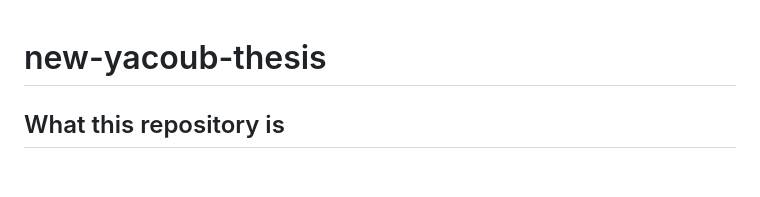
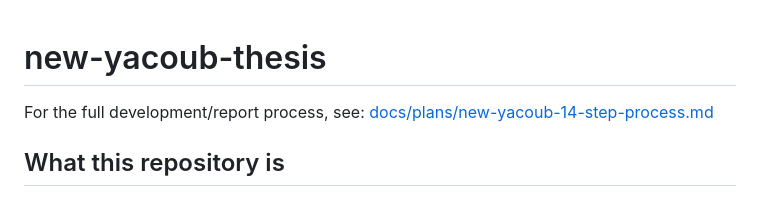
Before and after one commit to Rumple12/new-yacoub-thesis, a Markdown page: README.md, the part around the change. GitHub-like rendering; blank space fills up the shorter version.

Commit message:
docs: add new-yacoub 14-step process

```diff
--- a/README.md
+++ b/README.md
@@ -1,4 +1,6 @@
 # new-yacoub-thesis
+
+For the full development/report process, see: [docs/plans/new-yacoub-14-step-process.md](docs/plans/new-yacoub-14-step-process.md)
 
 ## What this repository is
 
```
Also changed, not shown: docs/plans/new-yacoub-14-step-process.md (added).
